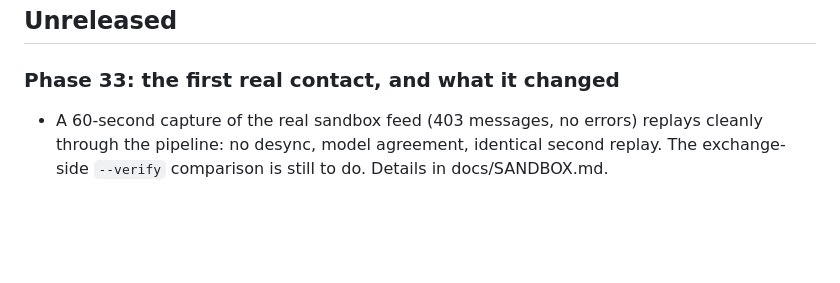
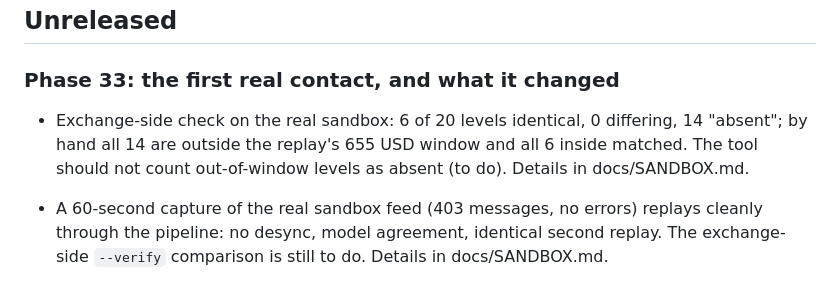
Before and after one commit to rxj0102/hft, a Markdown page: CHANGELOG.md, the part around the change. GitHub-like rendering; blank space fills up the shorter version.

```diff
--- a/CHANGELOG.md
+++ b/CHANGELOG.md
@@ -4,6 +4,7 @@
 
 ### Phase 33: the first real contact, and what it changed
 
+- Exchange-side check on the real sandbox: 6 of 20 levels identical, 0 differing, 14 "absent"; by hand all 14 are outside the replay's 655 USD window and all 6 inside matched. The tool should not count out-of-window levels as absent (to do). Details in docs/SANDBOX.md.
 - A 60-second capture of the real sandbox feed (403 messages, no errors) replays cleanly through the pipeline: no desync, model agreement, identical second replay. The exchange-side `--verify` comparison is still to do. Details in docs/SANDBOX.md.
 - Second keyless run, after the fix: all five public steps passed against the real sandbox (details in docs/SANDBOX.md). The public `level2_batch` channel needs no credentials, and its snapshot matched the REST ticker.
 
```
Also changed, not shown: docs/SANDBOX.md (+2 -0 lines).
